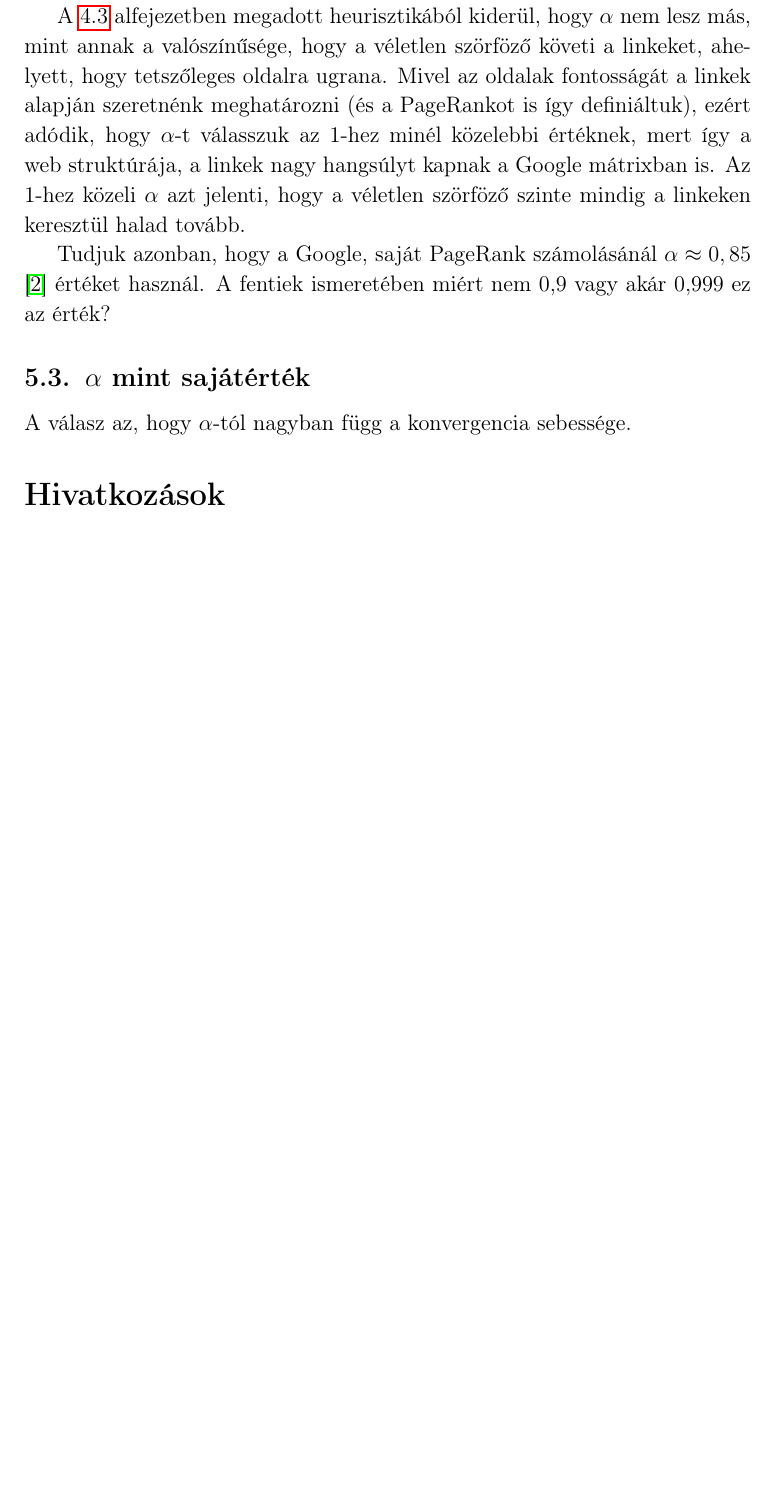
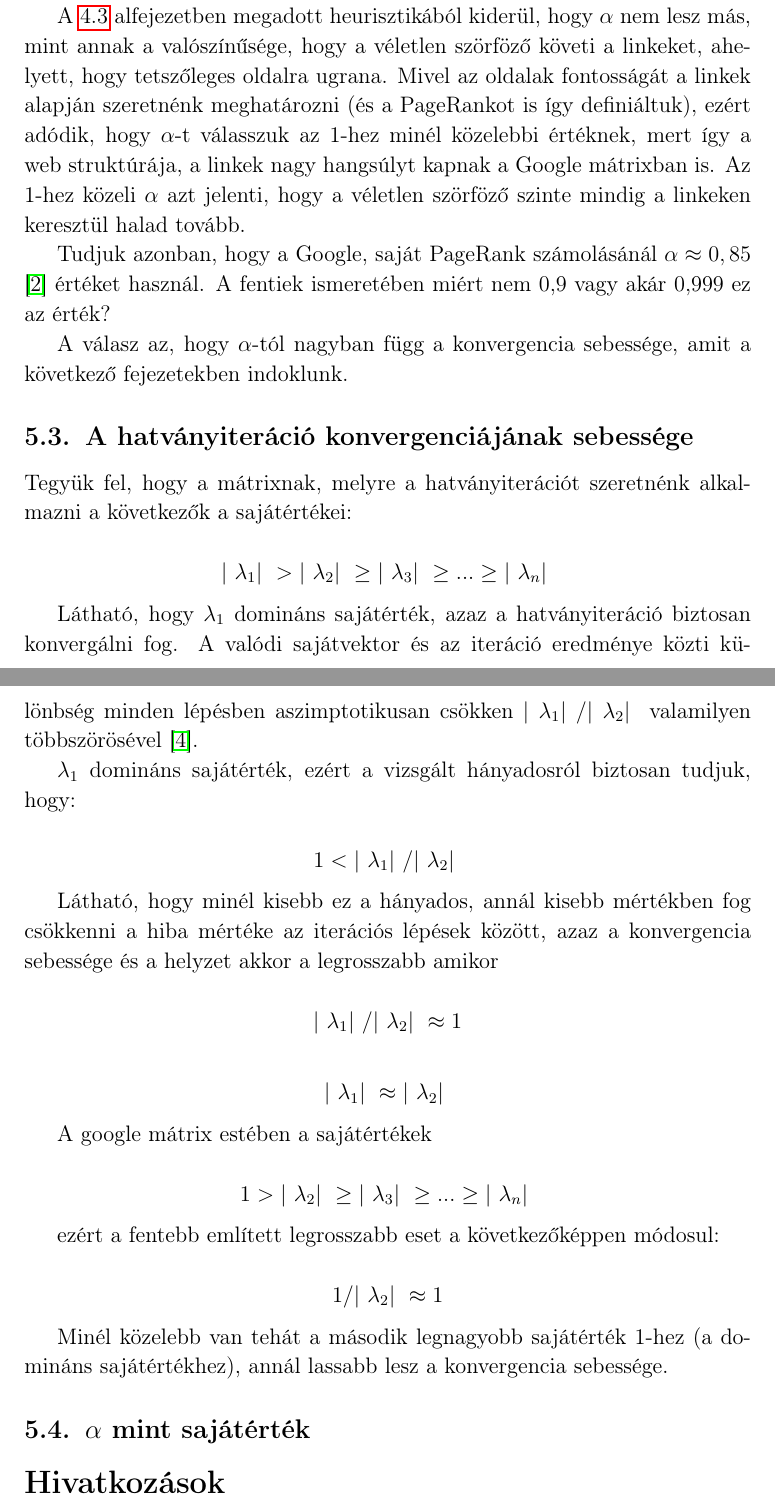
Before and after one commit to Gtomika/BSc-Szakdolgozat, a LaTeX document (szakdolgozat.tex): part of page 13 of 14 before the commit and two parts of pages 13 and 14 of 14 after it, the two joined at a grey line, cut so that both start at the same text, the shorter picture padded with empty space. Compiled offline with pdfLaTeX.

Commit message:
2019-02-08

```diff
--- a/szakdolgozat.tex
+++ b/szakdolgozat.tex
@@ -525,9 +525,37 @@ A \ref{konvergencia_garantalas} alfejezetben megadott heurisztikából kiderül,
 
 Tudjuk azonban, hogy a Google, saját PageRank számolásánál $\alpha \approx 0,85$ \cite{lang2} értéket használ. A fentiek ismeretében miért nem 0,9 vagy akár 0,999 ez az érték?
 
+A válasz az, hogy $\alpha$-tól nagyban függ a konvergencia sebessége, amit a következő fejezetekben indoklunk.
+
+\subsection{A hatványiteráció konvergenciájának sebessége}
+
+Tegyük fel, hogy a mátrixnak, melyre a hatványiterációt szeretnénk alkalmazni a következők a sajátértékei:
+
+\[ |\ \lambda_1 |\ > |\ \lambda_2 |\ \geq |\ \lambda_3 |\ \geq ... \geq |\ \lambda_n |\ \]
+
+Látható, hogy $\lambda_1$ domináns sajátérték, azaz a hatványiteráció biztosan konvergálni fog. A valódi sajátvektor és az iteráció eredménye közti különbség minden lépésben aszimptotikusan csökken $ |\ \lambda_1 |\ / |\ \lambda_2 |\ $ valamilyen többszörösével \cite{poweriteration}.
+
+$\lambda_1$ domináns sajátérték, ezért a vizsgált hányadosról biztosan tudjuk, hogy:
+
+\[ 1 < |\ \lambda_1 |\ / |\ \lambda_2 |\ \]
+
+Látható, hogy minél kisebb ez a hányados, annál kisebb mértékben fog csökkenni a hiba mértéke az iterációs lépések között, azaz a konvergencia sebessége és a helyzet akkor a legrosszabb amikor
+
+\[ |\ \lambda_1 |\ / |\ \lambda_2 |\ \approx 1 \]
+
+\[ |\ \lambda_1 |\ \approx |\ \lambda_2 |\ \]
+
+A google mátrix estében a sajátértékek
+
+\[ 1 > |\ \lambda_2 |\ \geq |\ \lambda_3 |\ \geq ... \geq |\ \lambda_n |\ \]
+
+ezért a fentebb említett legrosszabb eset a következőképpen módosul:
+
+\[ 1 / |\ \lambda_2 |\ \approx 1 \]
+
+Minél közelebb van tehát a második legnagyobb sajátérték 1-hez (a domináns sajátértékhez), annál lassabb lesz a konvergencia sebessége.
+
 \subsection{$\alpha$ mint sajátérték}
-
-A válasz az, hogy $\alpha$-tól nagyban függ a konvergencia sebessége.
 
 %hivatkozások ---------------------------------------------------------
 \bibliography{hivatkozasok}
```
Also changed, not shown: hivatkozasok.bib (+8 -0 lines), szakdolgozat.pdf.
